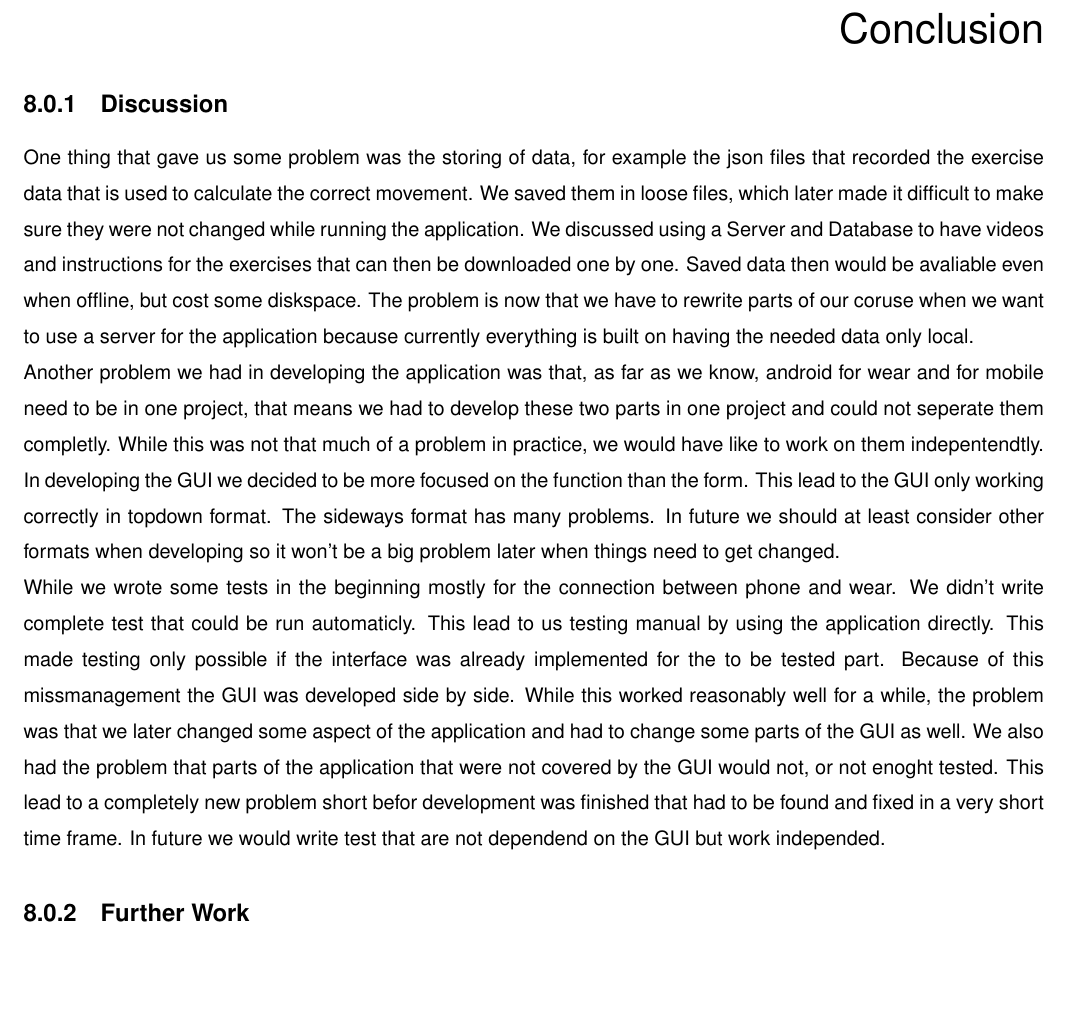
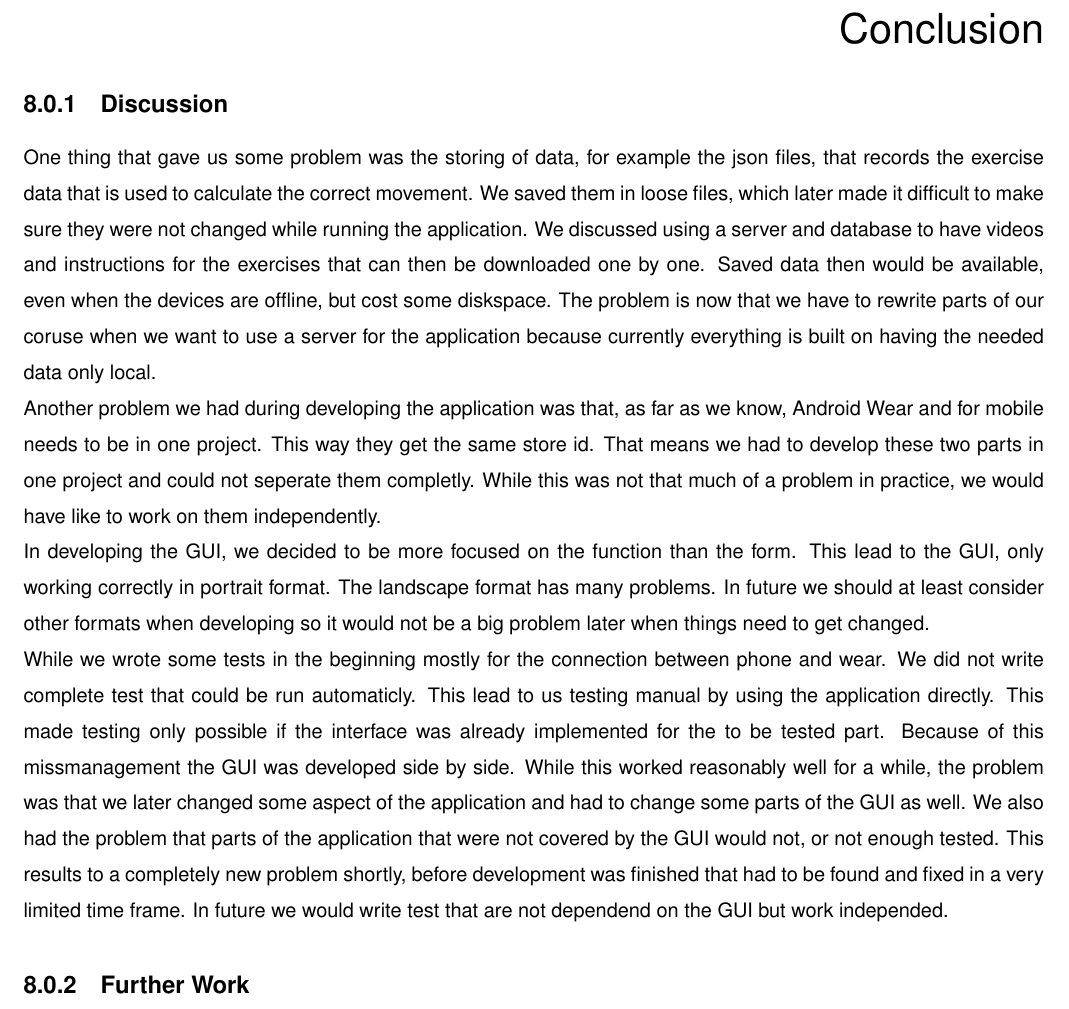
Before and after one commit to mirsmartgrp/docs, a LaTeX thesis (report/index.tex, which reads report/80_conclusion/index.tex): part of page 19 of 19, cut so that both start at the same text. Compiled offline with pdfLaTeX.

Commit message:
spell check

```diff
--- a/report/80_conclusion/index.tex
+++ b/report/80_conclusion/index.tex
@@ -1,14 +1,14 @@
 \shortchapter{Conclusion}
 \subsection{Discussion}
-One thing that gave us some problem was the storing of data, for example the json files that recorded the exercise data that is used to calculate the correct movement. We saved them in loose files, which later made it difficult to make sure they were not changed while running the application. We discussed using a Server and Database to have videos and instructions for the exercises that can then be downloaded one by one. Saved data then would be avaliable even when offline, but cost some diskspace. The problem is now that we have to rewrite parts of our coruse when we want to use a server for the application because currently everything is built on having the needed data only local.
+One thing that gave us some problem was the storing of data, for example the json files, that records the exercise data that is used to calculate the correct movement. We saved them in loose files, which later made it difficult to make sure they were not changed while running the application. We discussed using a server and database to have videos and instructions for the exercises that can then be downloaded one by one. Saved data then would be available, even when the devices are offline, but cost some diskspace. The problem is now that we have to rewrite parts of our coruse when we want to use a server for the application because currently everything is built on having the needed data only local.
 
-Another problem we had in developing the application was that, as far as we know, android for wear and for mobile need to be in one project, that means we had to develop these two parts in one project and could not seperate them completly. While this was not that much of a problem in practice, we would have like to work on them indepentendtly.
+Another problem we had during developing the application was that, as far as we know, Android Wear and for mobile needs to be in one project. This way they get the same store id. That means we had to develop these two parts in one project and could not seperate them completly. While this was not that much of a problem in practice, we would have like to work on them independently.
 
-In developing the GUI we decided to be more focused on the function than the form. This lead to the GUI only working correctly in topdown format. The sideways format has many problems. In future we should at least consider other formats when developing so it won't be a big problem later when things need to get changed.
+In developing the GUI, we decided to be more focused on the function than the form. This lead to the GUI, only working correctly in portrait format. The landscape format has many problems. In future we should at least consider other formats when developing so it would not be a big problem later when things need to get changed.
 
 
-While we wrote some tests in the beginning mostly for the connection between phone and wear. We didn't write complete test that could be run automaticly. This lead to us testing manual by using the application directly. This made testing only possible if the interface was already implemented for the to be tested part.
+While we wrote some tests in the beginning mostly for the connection between phone and wear. We did not write complete test that could be run automaticly. This lead to us testing manual by using the application directly. This made testing only possible if the interface was already implemented for the to be tested part.
 Because of this missmanagement the GUI was developed side by side. While this worked reasonably well for a while, the problem was that we later changed some aspect of the application and had to change some parts of the GUI as well.
-We also had the problem that parts of the application that were not covered by the GUI would not, or not enoght tested. This lead to a completely new problem short befor development was finished that had to be found and fixed in a very short time frame.
+We also had the problem that parts of the application that were not covered by the GUI would not, or not enough tested. This results to a completely new problem shortly, before development was finished that had to be found and fixed in a very limited time frame.
 In future we would write test that are not dependend on the GUI but work independed.
 \subsection{Further Work}
```
